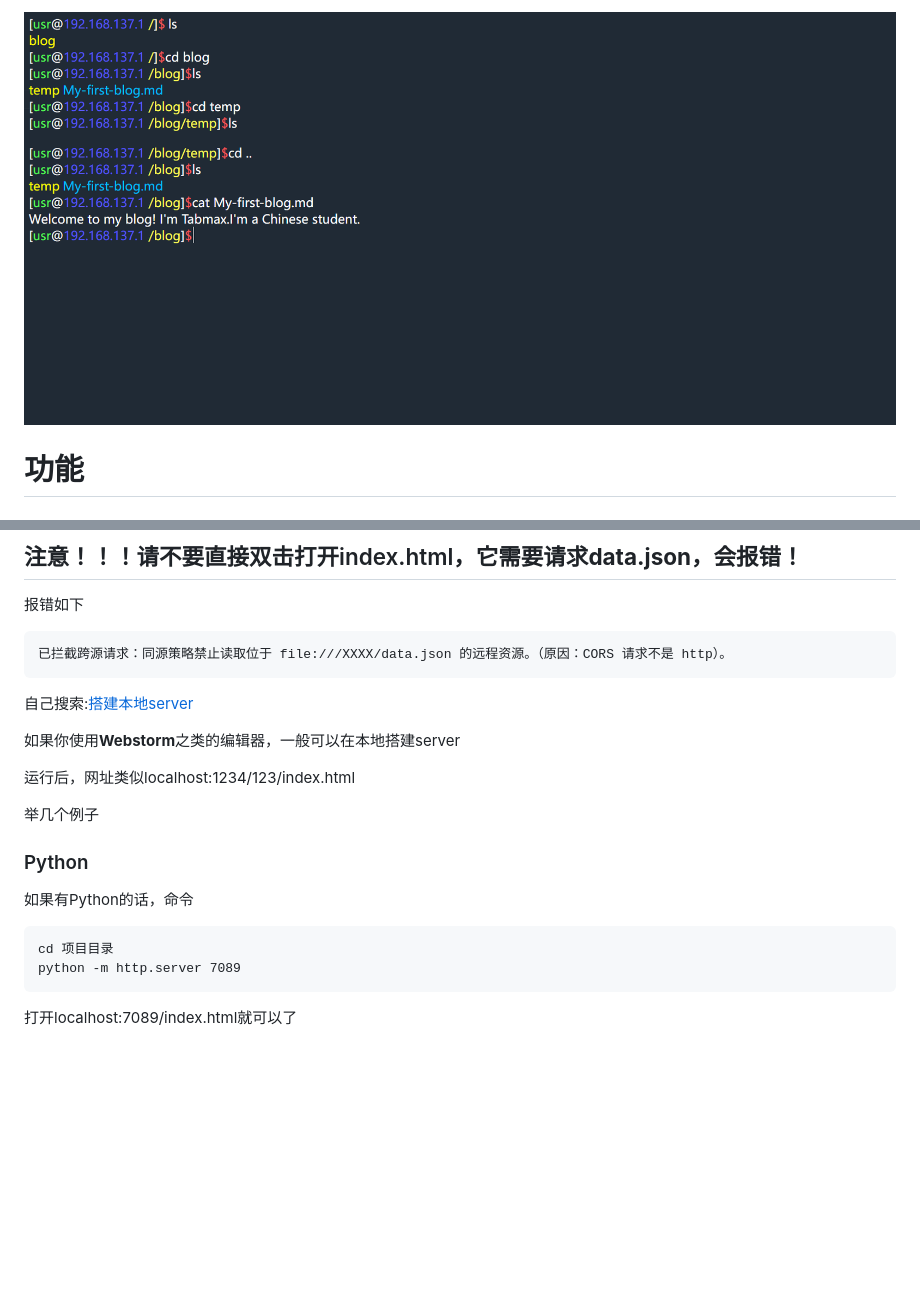
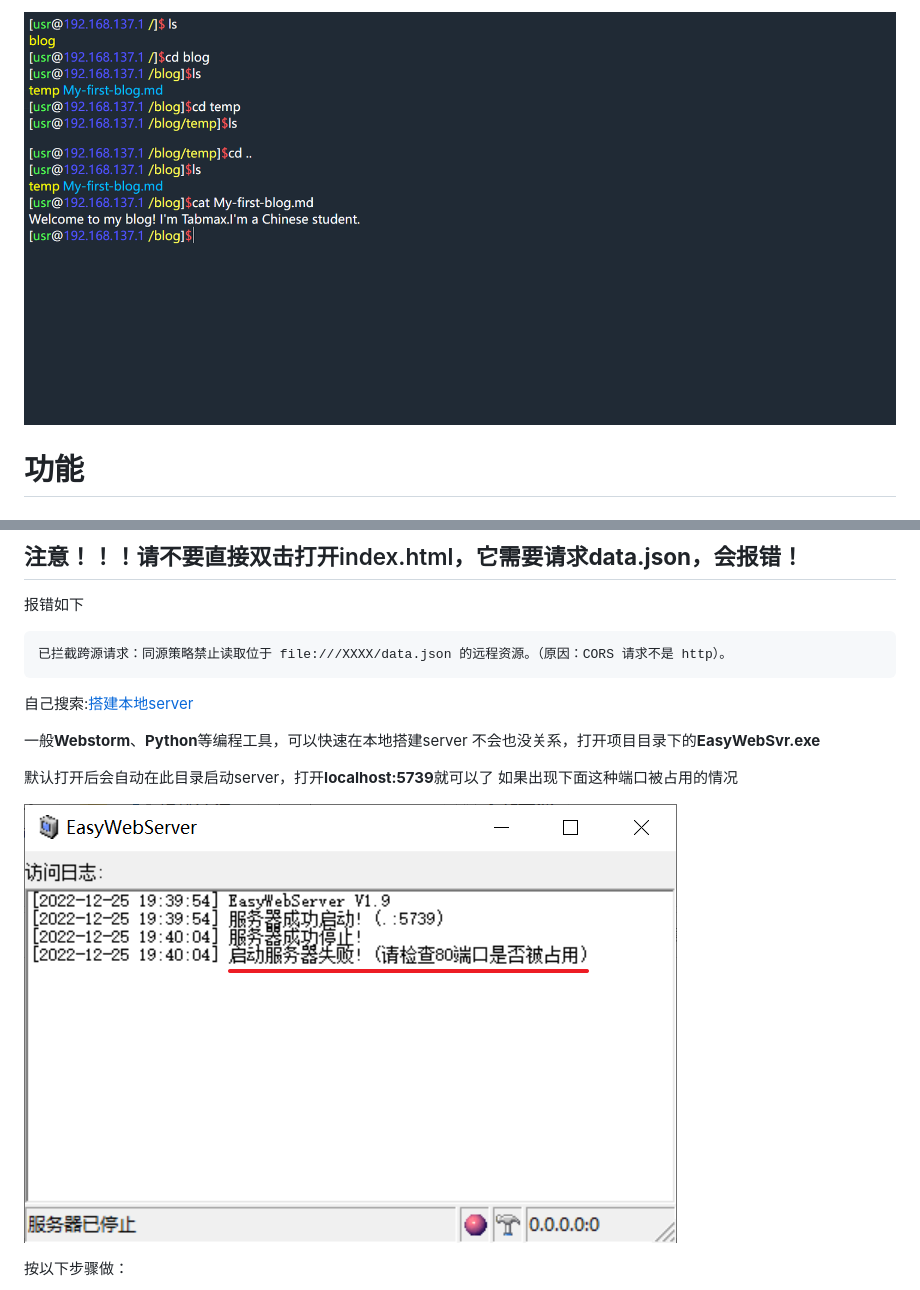
Before and after one commit to Debug-Tab/laughing, a Markdown page: README.md, 2 parts joined by grey strips. Drawn GitHub-style; pictures changed too: img/README/port.png (added); blank space fills up the shorter version.

Commit message:
添加一个没适配好的vim,EasyWebSvr,以及其教程

````diff
--- a/README.md
+++ b/README.md
@@ -1,4 +1,4 @@
-![image-20221222111430415](img/README/image-20221222111430415.png)
+![title](img/README/title.png)
 
 
 
@@ -79,17 +79,13 @@
 ```
 自己搜索:[搭建本地server](https://debug-tab.github.io/baiduyx/index.html?搭建本地server)
 
-如果你使用**Webstorm**之类的编辑器，一般可以在本地搭建server
+一般**Webstorm**、**Python**等编程工具，可以快速在本地搭建server
+不会也没关系，打开项目目录下的**EasyWebSvr.exe**
 
-运行后，网址类似localhost:1234/123/index.html
+默认打开后会自动在此目录启动server，打开**localhost:5739**就可以了
+如果出现下面这种端口被占用的情况
 
-举几个例子
+![port](img/README/port.png)
 
-### Python
-如果有Python的话，命令
-```cmd
-cd 项目目录
-python -m http.server 7089
-```
-打开localhost:7089/index.html就可以了
+按以下步骤做：
 
````
Also changed, not shown: other parts of README.md (+5 -8 lines), img/README/1.png (added), img/README/2.png (added), img/README/3.png (added), img/README/title.png (renamed from img/README/image-20221222111430415.png), 6 other files.
